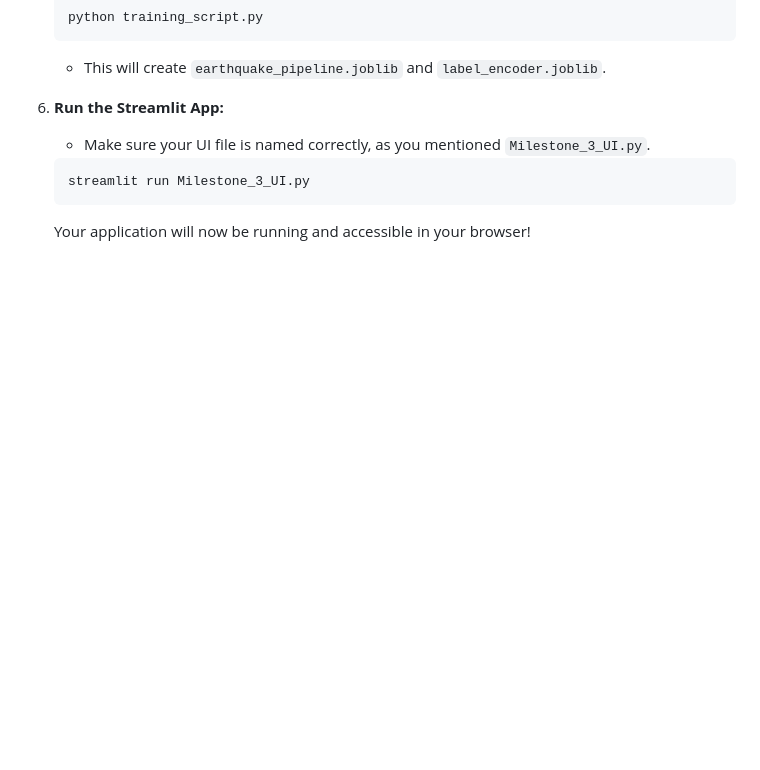
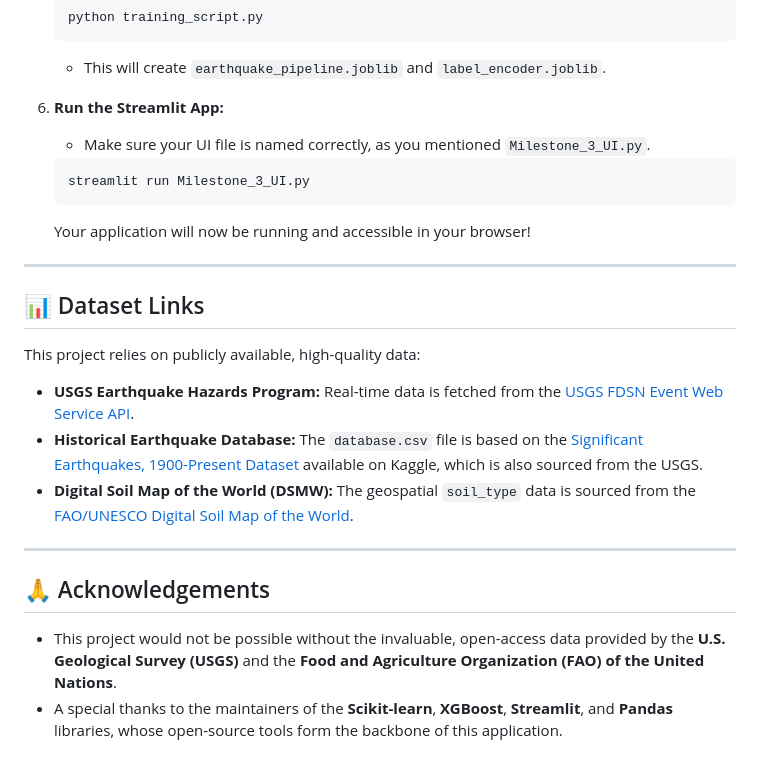
Before and after one commit to springboardmentor3847a-cloud/ImpactSense-Earthquake-Impact-Prediction, a Markdown page: README.md, the part around the change. Rendered like a GitHub page; blank space fills up the shorter version.

````diff
--- a/README.md
+++ b/README.md
@@ -117,3 +117,16 @@ The UI's job is to be a user-friendly "face" for the powerful pipeline.
     streamlit run Milestone_3_UI.py
     ```
     Your application will now be running and accessible in your browser!
+   ---
+   ## 📊 Dataset Links
+
+This project relies on publicly available, high-quality data:
+
+* **USGS Earthquake Hazards Program:** Real-time data is fetched from the [USGS FDSN Event Web Service API](https://earthquake.usgs.gov/fdsnws/event/1/).
+* **Historical Earthquake Database:** The `database.csv` file is based on the [Significant Earthquakes, 1900-Present Dataset](https://www.kaggle.com/datasets/usamabuttar/significant-earthquakes) available on Kaggle, which is also sourced from the USGS.
+* **Digital Soil Map of the World (DSMW):** The geospatial `soil_type` data is sourced from the [FAO/UNESCO Digital Soil Map of the World](https://www.fao.org/soils-portal/data-hub/soil-maps-and-databases/faounesco-soil-map-of-the-world/en/).
+---
+## 🙏 Acknowledgements
+
+* This project would not be possible without the invaluable, open-access data provided by the **U.S. Geological Survey (USGS)** and the **Food and Agriculture Organization (FAO) of the United Nations**.
+* A special thanks to the maintainers of the **Scikit-learn**, **XGBoost**, **Streamlit**, and **Pandas** libraries, whose open-source tools form the backbone of this application.
````
